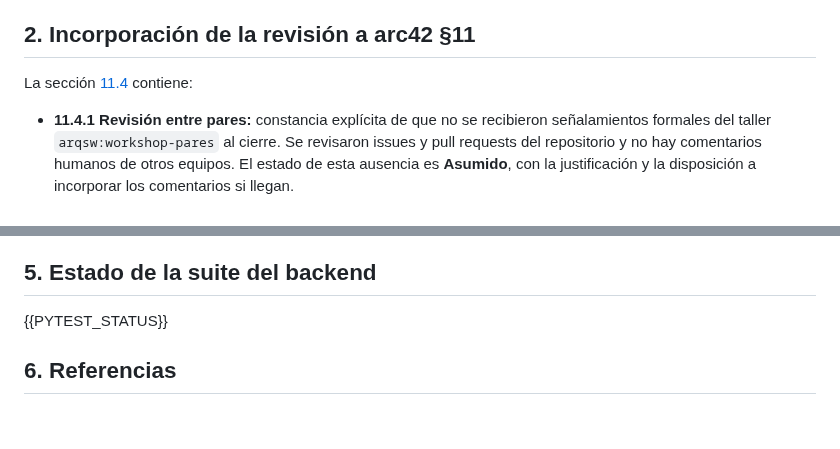
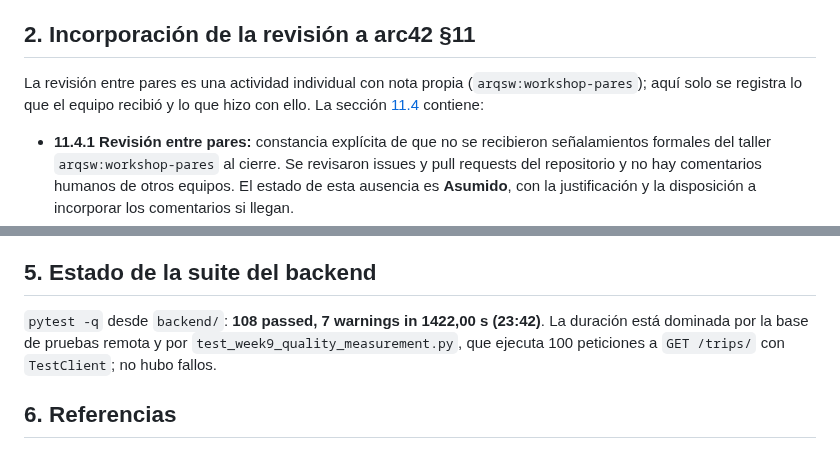
Before and after one commit to ISCOUTB/AS_202620_ROUTB, a Markdown page: docs/evidencia/SEMANA14.md, 2 parts joined by grey strips. Rendered like a GitHub page; blank space fills up the shorter version.

Commit message:
docs: update peer review section and backend test status in documentation

```diff
--- a/docs/evidencia/SEMANA14.md
+++ b/docs/evidencia/SEMANA14.md
@@ -47,7 +47,9 @@ documentados, y cada fila tiene estado **Corregido**, **Asumido** o
 
 ## 2. Incorporación de la revisión a arc42 §11
 
-La sección
+La revisión entre pares es una actividad individual con nota propia
+(`arqsw:workshop-pares`); aquí solo se registra lo que el equipo recibió y lo
+que hizo con ello. La sección
 [11.4](../arc42/11_riesgos_y_deuda_tecnica.md#114-señalamientos-de-la-revisión-entre-pares-y-de-la-revisión-externa)
 contiene:
 
@@ -98,7 +100,10 @@ explícitamente en lugar de inventar hallazgos.
 
 ## 5. Estado de la suite del backend
 
-{{PYTEST_STATUS}}
+`pytest -q` desde `backend/`: **108 passed, 7 warnings in 1422,00 s (23:42)**.
+La duración está dominada por la base de pruebas remota y por
+`test_week9_quality_measurement.py`, que ejecuta 100 peticiones a `GET /trips/`
+con `TestClient`; no hubo fallos.
 
 ## 6. Referencias
 
```
Also changed, not shown: docs/arc42/11_riesgos_y_deuda_tecnica.md (+3 -2 lines).
